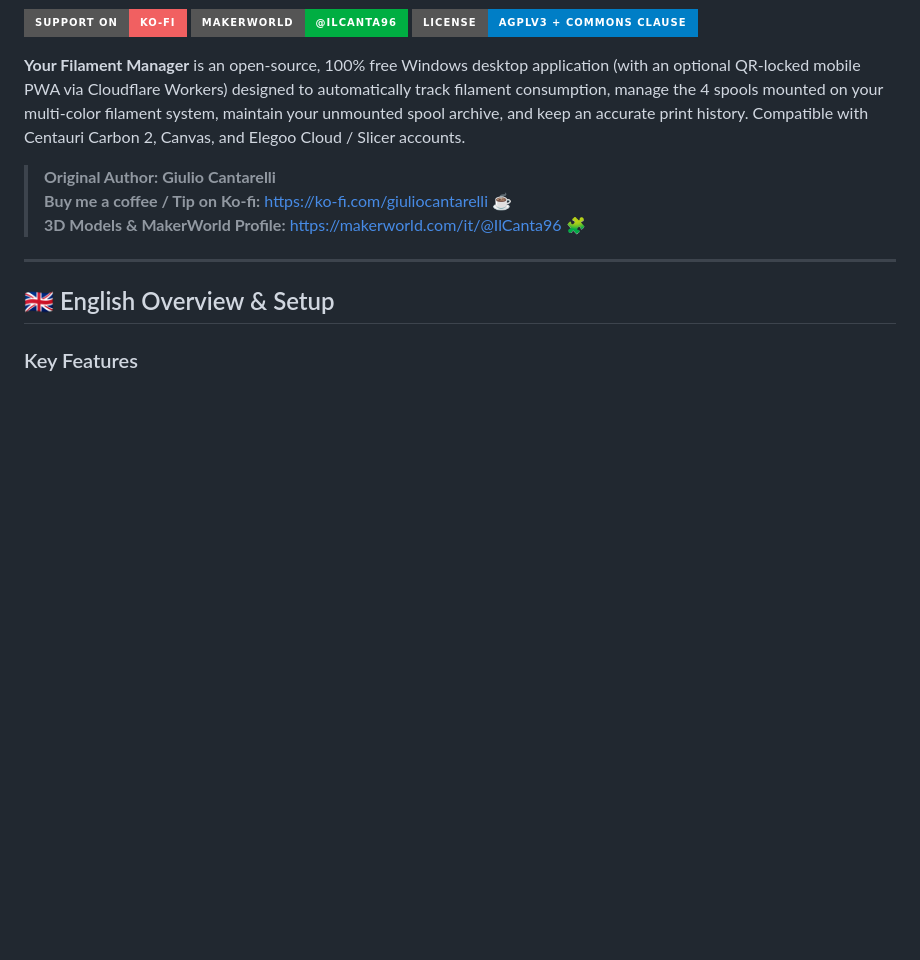
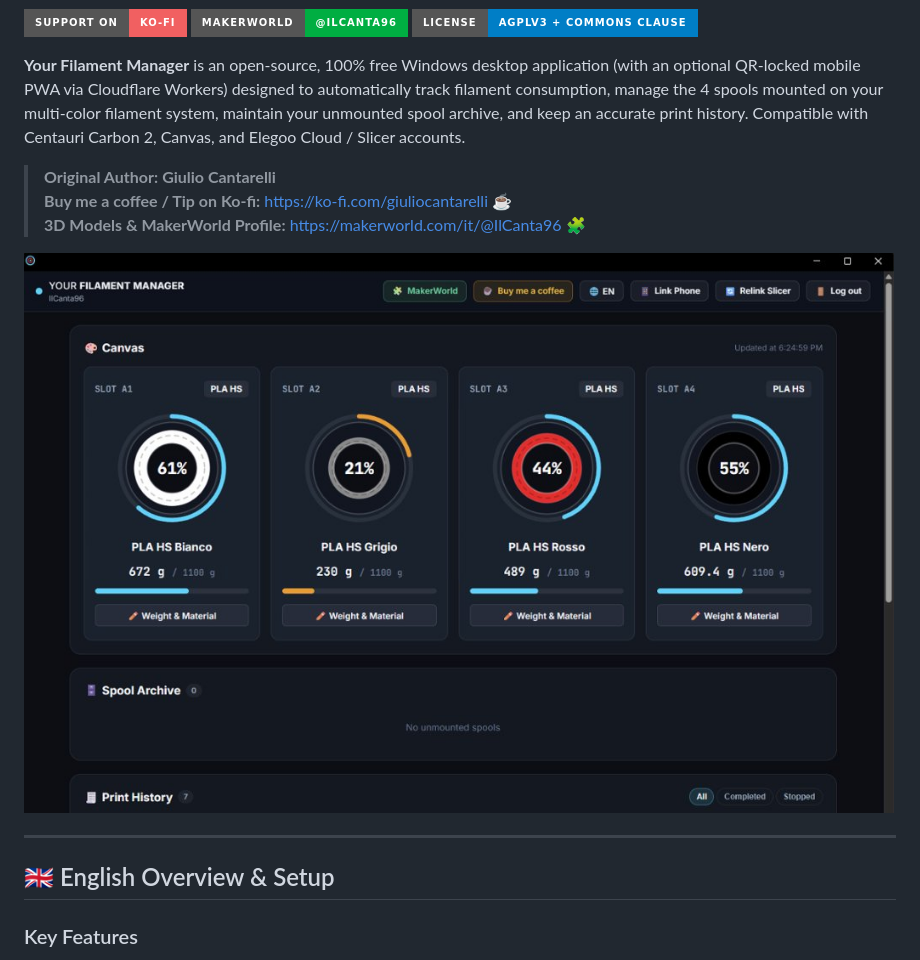
Before and after one commit to IlCanta96/Your-Filament-Manager, a Markdown page: README.md, the part around the change. Drawn GitHub-style; pictures changed too: screenshot.jpg (added); badges without logos; blank space fills up the shorter version.

Commit message:
Add app screenshot to README.md

```diff
--- a/README.md
+++ b/README.md
@@ -9,6 +9,8 @@
 > **Original Author:** **Giulio Cantarelli**
 > **Buy me a coffee / Tip on Ko-fi:** [https://ko-fi.com/giuliocantarelli](https://ko-fi.com/giuliocantarelli) ☕
 > **3D Models & MakerWorld Profile:** [https://makerworld.com/it/@IlCanta96](https://makerworld.com/it/@IlCanta96) 🧩
+
+![Your Filament Manager Screenshot](./screenshot.jpg)
 
 ---
 
```
